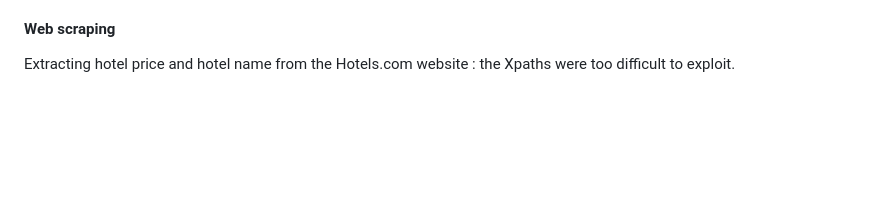
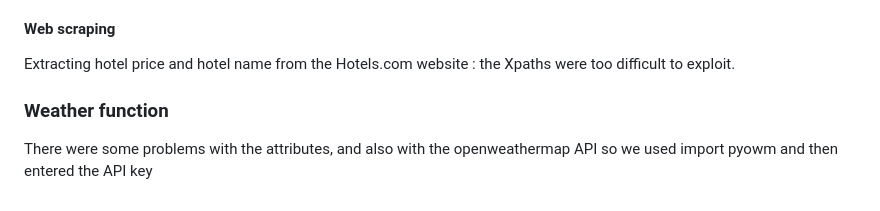
Before and after one commit to salom18/Projet_programmation-, a Markdown page: README.md, the part around the change. GitHub-like rendering; blank space fills up the shorter version.

```diff
--- a/README.md
+++ b/README.md
@@ -58,3 +58,5 @@ This module contains the mail function which asks the user for their email addre
 We first wanted to use the Hotels.com's API but it did not display a clear and precise list of hotels so we finally chose Web scraping.
 #### Web scraping
 Extracting hotel price and hotel name from the Hotels.com website : the Xpaths were too difficult to exploit.
+### Weather function
+There were some problems with the attributes, and also with the openweathermap API so we used import pyowm and then entered the API key
```
